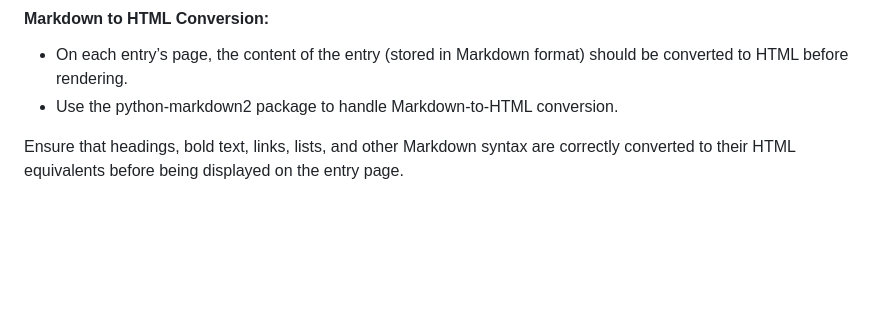
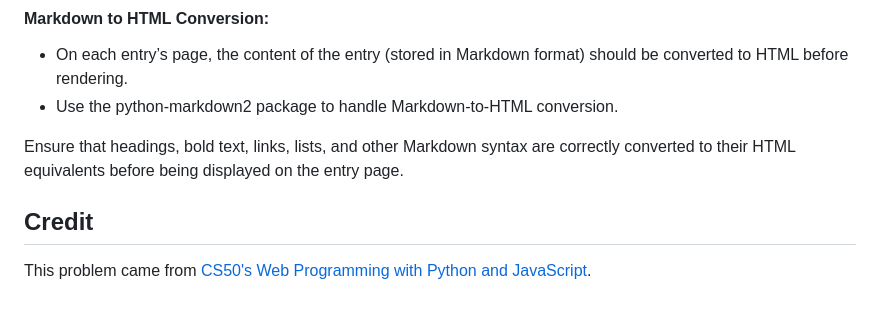
Before and after one commit to Szhenger/wiki, a Markdown page: README.md, the part around the change. Rendered like a GitHub page; blank space fills up the shorter version.

```diff
--- a/README.md
+++ b/README.md
@@ -94,3 +94,7 @@ The Wiki project allows users to view, create, edit, search, and explore encyclo
 * Use the python-markdown2 package to handle Markdown-to-HTML conversion.
 
 Ensure that headings, bold text, links, lists, and other Markdown syntax are correctly converted to their HTML equivalents before being displayed on the entry page.
+
+## Credit
+
+This problem came from [CS50's Web Programming with Python and JavaScript](https://cs50.harvard.edu/web/2020/projects/1/wiki/).
```
